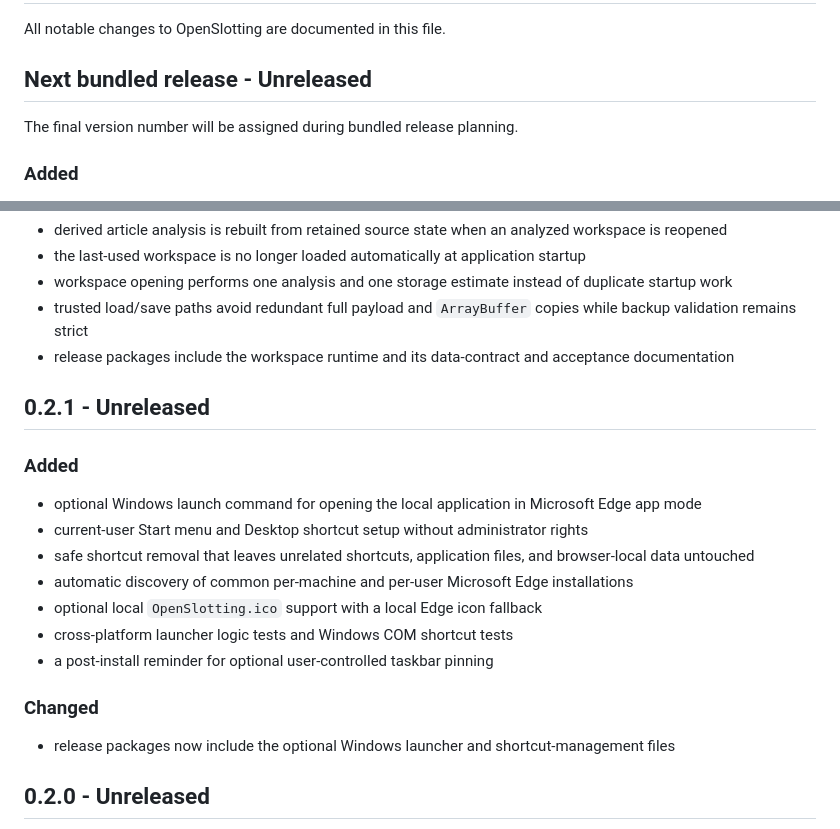
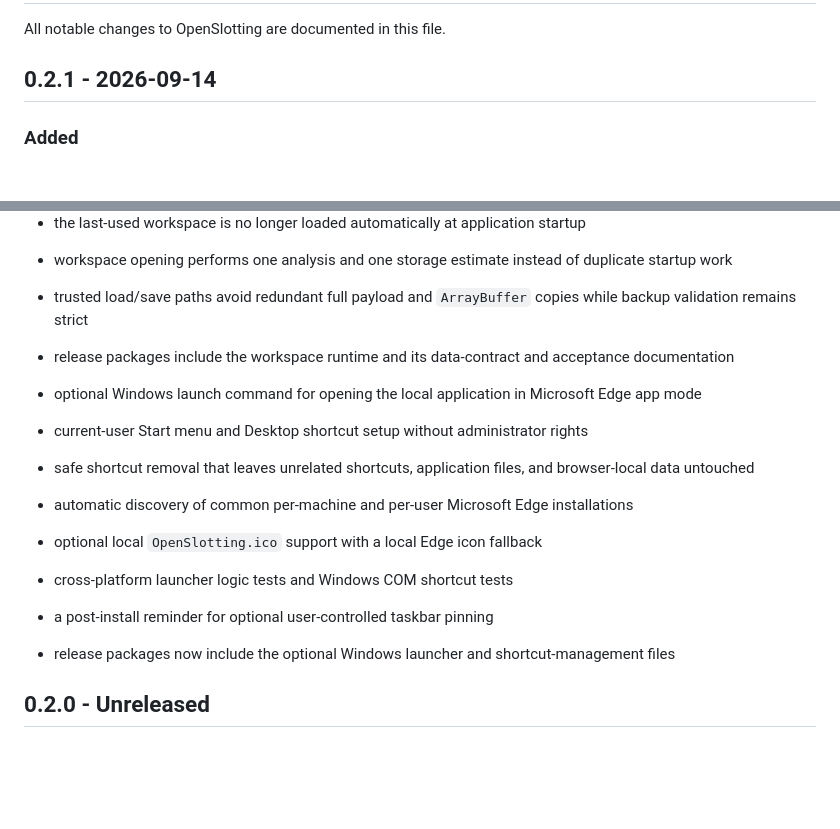
Before and after one commit to SaikoAS/OpenSlotting, a Markdown page: CHANGELOG.md, 2 parts joined by grey strips. GitHub-like rendering; blank space fills up the shorter version.

Commit message:
chore: prepare OpenSlotting v0.2.1 release
Date the 0.2.1 changelog and consolidate the workspace and Windows launcher release notes.

```diff
--- a/CHANGELOG.md
+++ b/CHANGELOG.md
@@ -2,9 +2,7 @@
 
 All notable changes to OpenSlotting are documented in this file.
 
-## Next bundled release - Unreleased
-
-The final version number will be assigned during bundled release planning.
+## 0.2.1 - 2026-09-14
 
 ### Added
 
@@ -30,10 +28,6 @@ The final version number will be assigned during bundled release planning.
 - trusted load/save paths avoid redundant full payload and `ArrayBuffer` copies while backup validation remains strict
 - release packages include the workspace runtime and its data-contract and acceptance documentation
 
-## 0.2.1 - Unreleased
-
-### Added
-
 - optional Windows launch command for opening the local application in Microsoft Edge app mode
 - current-user Start menu and Desktop shortcut setup without administrator rights
 - safe shortcut removal that leaves unrelated shortcuts, application files, and browser-local data untouched
@@ -41,8 +35,6 @@ The final version number will be assigned during bundled release planning.
 - optional local `OpenSlotting.ico` support with a local Edge icon fallback
 - cross-platform launcher logic tests and Windows COM shortcut tests
 - a post-install reminder for optional user-controlled taskbar pinning
-
-### Changed
 
 - release packages now include the optional Windows launcher and shortcut-management files
 
```
